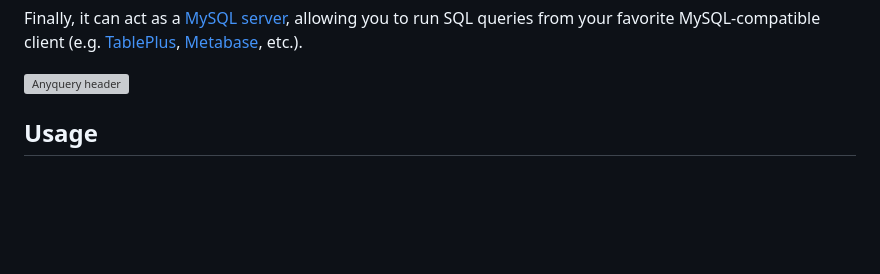
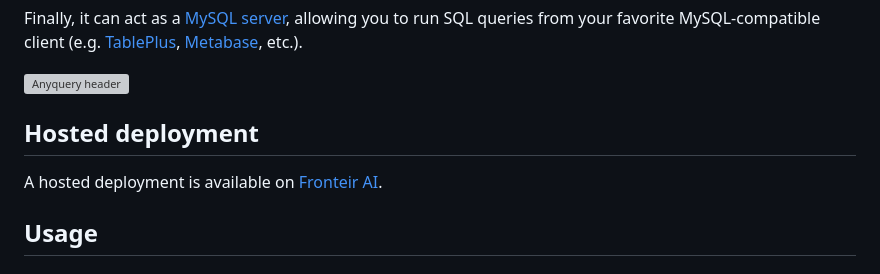
Before and after one commit to julien040/anyquery, a Markdown page: README.md, the part around the change. Drawn GitHub-style; blank space fills up the shorter version; grey boxes are pictures that could not be loaded.

Commit message:
docs: add Fronteir AI hosted deployment link

```diff
--- a/README.md
+++ b/README.md
@@ -18,6 +18,10 @@ It can also connect to [LLMs](https://anyquery.dev/llm) (e.g. ChatGPT, Claude, C
 Finally, it can act as a [MySQL server](https://anyquery.dev/docs/usage/mysql-server/), allowing you to run SQL queries from your favorite MySQL-compatible client (e.g. [TablePlus](https://anyquery.dev/connection-guide/tableplus/), [Metabase](https://anyquery.dev/connection-guide/metabase/), etc.).
 
 ![Anyquery header](https://anyquery.dev/images/release-header.png)
+
+## Hosted deployment
+
+A hosted deployment is available on [Fronteir AI](https://fronteir.ai/mcp/julien040-anyquery).
 
 ## Usage
 
```
